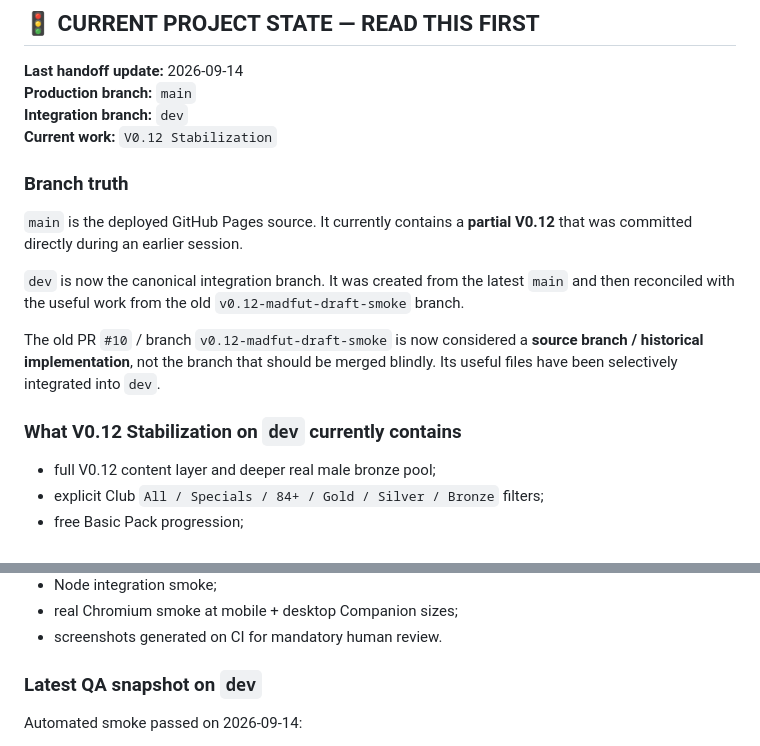
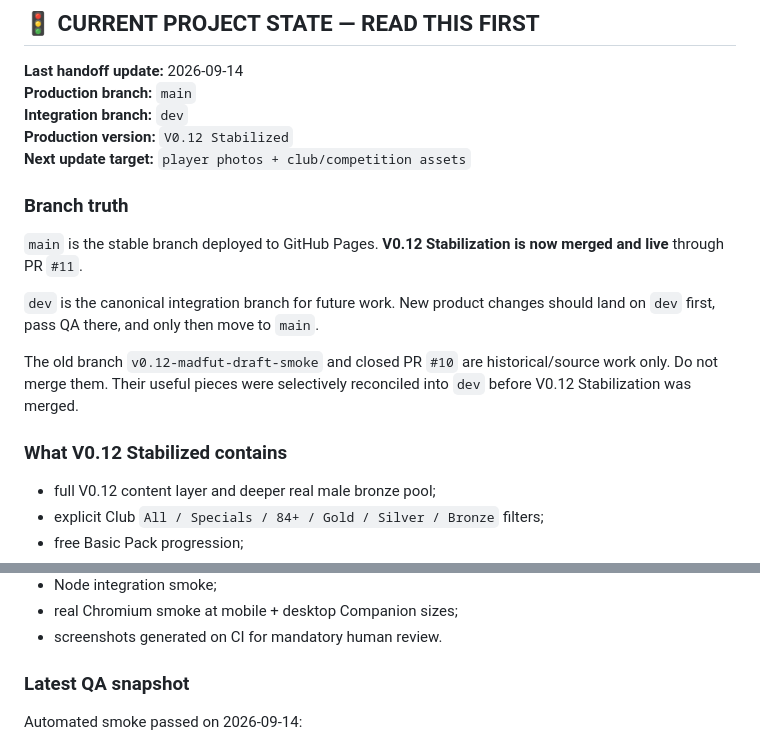
Before and after one commit to papimatcoding/pack-opener-EAFC27, a Markdown page: README.md, 2 parts joined by grey strips. GitHub-like rendering.

Commit message:
docs: mark v0.12 stabilization as merged and set next weakest point

```diff
--- a/README.md
+++ b/README.md
@@ -11,17 +11,18 @@ Mobile-first football card-collection PWA inspired by the game loop of Ultimate
 **Last handoff update:** 2026-09-14
 **Production branch:** `main`
 **Integration branch:** `dev`
-**Current work:** `V0.12 Stabilization`
+**Production version:** `V0.12 Stabilized`
+**Next update target:** `player photos + club/competition assets`
 
 ### Branch truth
 
-`main` is the deployed GitHub Pages source. It currently contains a **partial V0.12** that was committed directly during an earlier session.
+`main` is the stable branch deployed to GitHub Pages. **V0.12 Stabilization is now merged and live** through PR `#11`.
 
-`dev` is now the canonical integration branch. It was created from the latest `main` and then reconciled with the useful work from the old `v0.12-madfut-draft-smoke` branch.
+`dev` is the canonical integration branch for future work. New product changes should land on `dev` first, pass QA there, and only then move to `main`.
 
-The old PR `#10` / branch `v0.12-madfut-draft-smoke` is now considered a **source branch / historical implementation**, not the branch that should be merged blindly. Its useful files have been selectively integrated into `dev`.
+The old branch `v0.12-madfut-draft-smoke` and closed PR `#10` are historical/source work only. Do not merge them. Their useful pieces were selectively reconciled into `dev` before V0.12 Stabilization was merged.
 
-### What V0.12 Stabilization on `dev` currently contains
+### What V0.12 Stabilized contains
 
 - full V0.12 content layer and deeper real male bronze pool;
 - explicit Club `All / Specials / 84+ / Gold / Silver / Bronze` filters;
@@ -36,7 +37,7 @@ The old PR `#10` / branch `v0.12-madfut-draft-smoke` is now considered a **sourc
 - real Chromium smoke at mobile + desktop Companion sizes;
 - screenshots generated on CI for mandatory human review.
 
-### Latest QA snapshot on `dev`
+### Latest QA snapshot
 
 Automated smoke passed on 2026-09-14:
 
```
